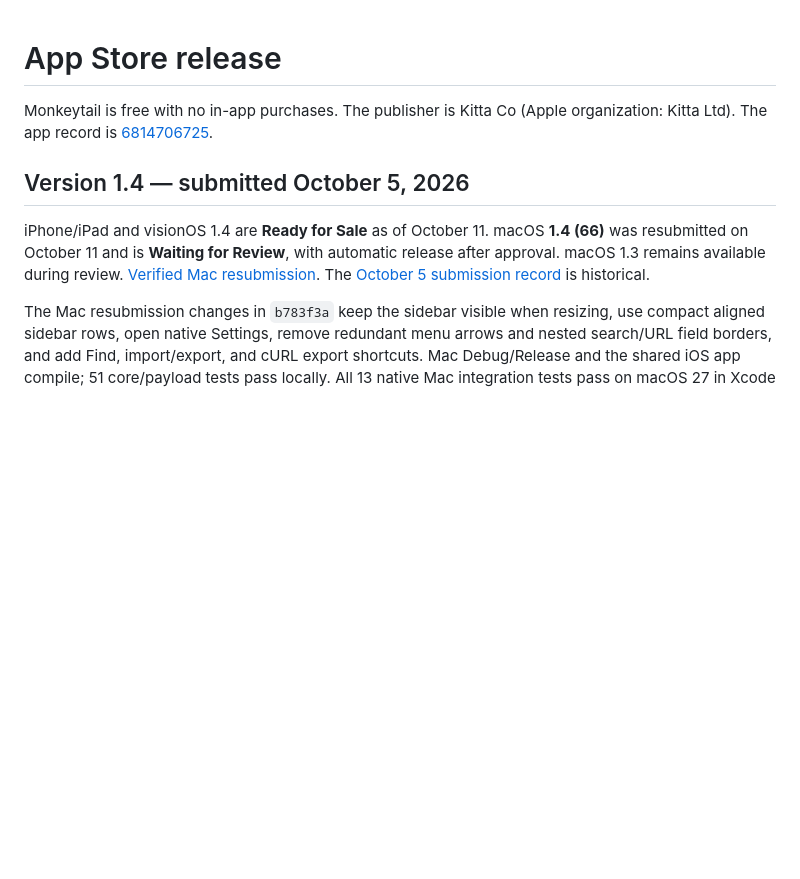
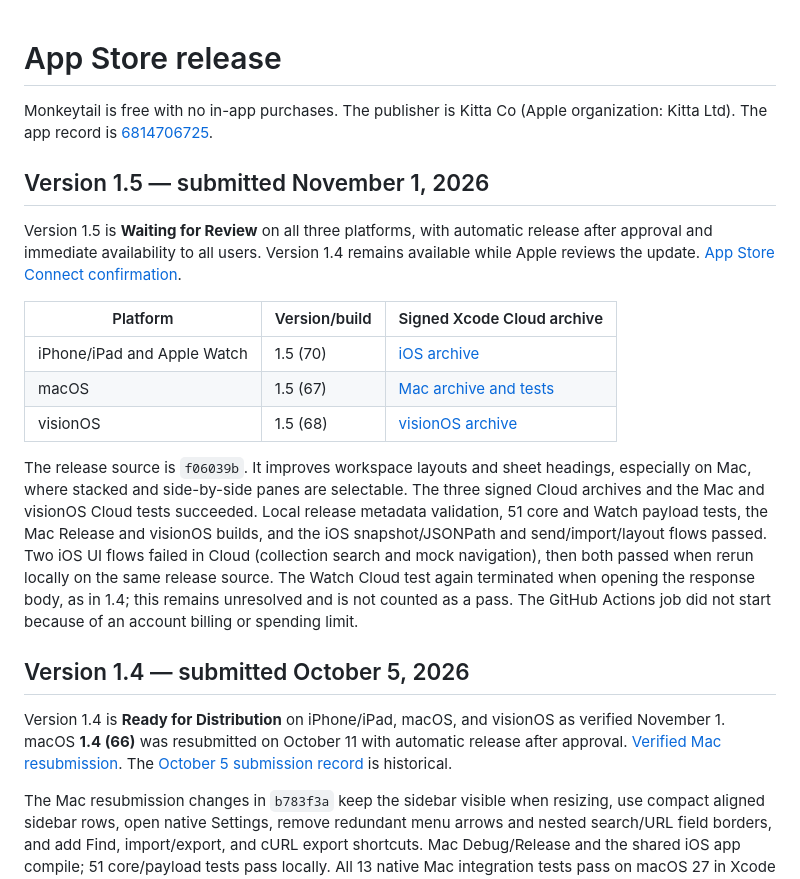
Before and after one commit to iebb/Monkeytail, a Markdown page: docs/app-store/README.md, the part around the change. Drawn GitHub-style; blank space fills up the shorter version.

Commit message:
Record 1.5 submissions [ci skip]

```diff
--- a/docs/app-store/README.md
+++ b/docs/app-store/README.md
@@ -2,9 +2,21 @@
 
 Monkeytail is free with no in-app purchases. The publisher is Kitta Co (Apple organization: Kitta Ltd). The app record is [6814706725](https://appstoreconnect.apple.com/apps/6814706725/distribution).
 
+## Version 1.5 — submitted November 1, 2026
+
+Version 1.5 is **Waiting for Review** on all three platforms, with automatic release after approval and immediate availability to all users. Version 1.4 remains available while Apple reviews the update. [App Store Connect confirmation](proofs/release-1.5-waiting-review.png).
+
+| Platform | Version/build | Signed Xcode Cloud archive |
+| --- | --- | --- |
+| iPhone/iPad and Apple Watch | 1.5 (70) | [iOS archive](https://appstoreconnect.apple.com/teams/cbaca10a-f696-4d2b-959e-0d3fa1b23452/apps/6814706725/ci/builds/826b2236-46fb-4b18-bc6b-6913e23a8b98) |
+| macOS | 1.5 (67) | [Mac archive and tests](https://appstoreconnect.apple.com/teams/cbaca10a-f696-4d2b-959e-0d3fa1b23452/apps/6814706725/ci/builds/b892ef9f-e47d-44ae-9264-cb89ccd78aee) |
+| visionOS | 1.5 (68) | [visionOS archive](https://appstoreconnect.apple.com/teams/cbaca10a-f696-4d2b-959e-0d3fa1b23452/apps/6814706725/ci/builds/7c041612-cc9d-4eff-b324-dd8baf479653) |
+
+The release source is `f06039b`. It improves workspace layouts and sheet headings, especially on Mac, where stacked and side-by-side panes are selectable. The three signed Cloud archives and the Mac and visionOS Cloud tests succeeded. Local release metadata validation, 51 core and Watch payload tests, the Mac Release and visionOS builds, and the iOS snapshot/JSONPath and send/import/layout flows passed. Two iOS UI flows failed in Cloud (collection search and mock navigation), then both passed when rerun locally on the same release source. The Watch Cloud test again terminated when opening the response body, as in 1.4; this remains unresolved and is not counted as a pass. The GitHub Actions job did not start because of an account billing or spending limit.
+
 ## Version 1.4 — submitted October 5, 2026
 
-iPhone/iPad and visionOS 1.4 are **Ready for Sale** as of October 11. macOS **1.4 (66)** was resubmitted on October 11 and is **Waiting for Review**, with automatic release after approval. macOS 1.3 remains available during review. [Verified Mac resubmission](proofs/macos-1.4-resubmitted.json). The [October 5 submission record](proofs/release-1.4.json) is historical.
+Version 1.4 is **Ready for Distribution** on iPhone/iPad, macOS, and visionOS as verified November 1. macOS **1.4 (66)** was resubmitted on October 11 with automatic release after approval. [Verified Mac resubmission](proofs/macos-1.4-resubmitted.json). The [October 5 submission record](proofs/release-1.4.json) is historical.
 
 The Mac resubmission changes in `b783f3a` keep the sidebar visible when resizing, use compact aligned sidebar rows, open native Settings, remove redundant menu arrows and nested search/URL field borders, and add Find, import/export, and cURL export shortcuts. Mac Debug/Release and the shared iOS app compile; 51 core/payload tests pass locally. All 13 native Mac integration tests pass on macOS 27 in Xcode Cloud run 63. The local locked-session run hit protected-file read errors; Cloud verifies those same storage tests successfully. GitHub Actions run 38111050065 could not start because of an account billing limit.
 
```
Also changed, not shown: README.md (+1 -1 lines), docs/app-store/proofs/release-1.5-waiting-review.png (added).
